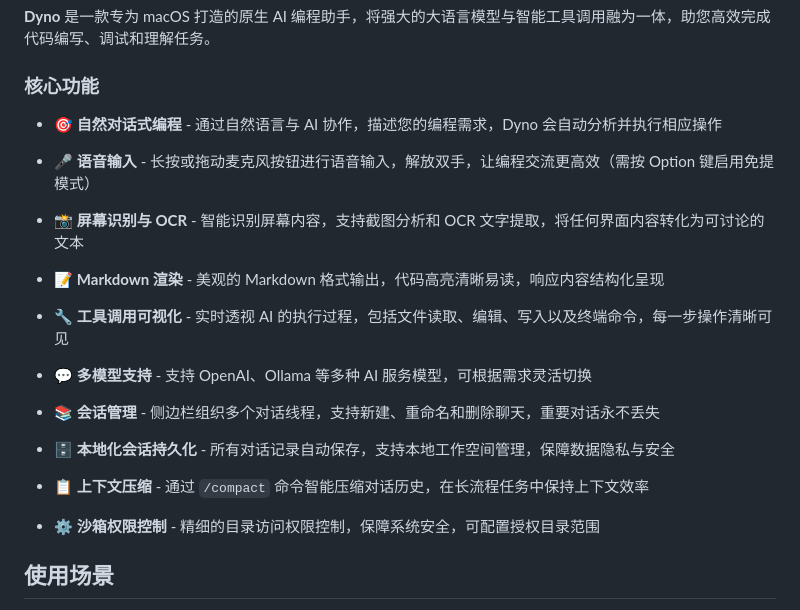
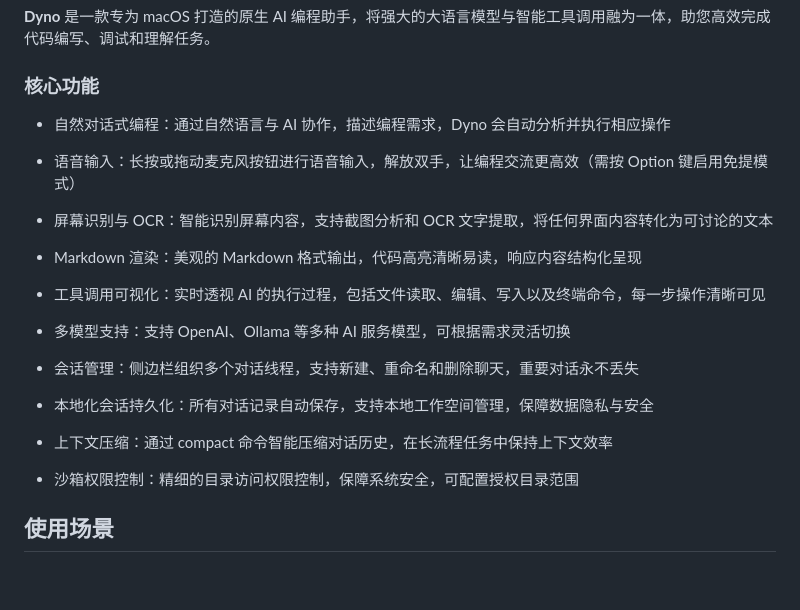
Before and after one commit to section9-lab/Dyno, a Markdown page: README.md, the part around the change. Drawn GitHub-style; blank space fills up the shorter version.

Commit message:
docs: 移除 README 中的 emoji 符号并用中文描述产品特性

```diff
--- a/README.md
+++ b/README.md
@@ -13,25 +13,25 @@
 
 ### 核心功能
 
-- 🎯 **自然对话式编程** - 通过自然语言与 AI 协作，描述您的编程需求，Dyno 会自动分析并执行相应操作
+- 自然对话式编程：通过自然语言与 AI 协作，描述编程需求，Dyno 会自动分析并执行相应操作
 
-- 🎤 **语音输入** - 长按或拖动麦克风按钮进行语音输入，解放双手，让编程交流更高效（需按 Option 键启用免提模式）
+- 语音输入：长按或拖动麦克风按钮进行语音输入，解放双手，让编程交流更高效（需按 Option 键启用免提模式）
 
-- 📸 **屏幕识别与 OCR** - 智能识别屏幕内容，支持截图分析和 OCR 文字提取，将任何界面内容转化为可讨论的文本
+- 屏幕识别与 OCR：智能识别屏幕内容，支持截图分析和 OCR 文字提取，将任何界面内容转化为可讨论的文本
 
-- 📝 **Markdown 渲染** - 美观的 Markdown 格式输出，代码高亮清晰易读，响应内容结构化呈现
+- Markdown 渲染：美观的 Markdown 格式输出，代码高亮清晰易读，响应内容结构化呈现
 
-- 🔧 **工具调用可视化** - 实时透视 AI 的执行过程，包括文件读取、编辑、写入以及终端命令，每一步操作清晰可见
+- 工具调用可视化：实时透视 AI 的执行过程，包括文件读取、编辑、写入以及终端命令，每一步操作清晰可见
 
-- 💬 **多模型支持** - 支持 OpenAI、Ollama 等多种 AI 服务模型，可根据需求灵活切换
+- 多模型支持：支持 OpenAI、Ollama 等多种 AI 服务模型，可根据需求灵活切换
 
-- 📚 **会话管理** - 侧边栏组织多个对话线程，支持新建、重命名和删除聊天，重要对话永不丢失
+- 会话管理：侧边栏组织多个对话线程，支持新建、重命名和删除聊天，重要对话永不丢失
 
-- 🗄️ **本地化会话持久化** - 所有对话记录自动保存，支持本地工作空间管理，保障数据隐私与安全
+- 本地化会话持久化：所有对话记录自动保存，支持本地工作空间管理，保障数据隐私与安全
 
-- 📋 **上下文压缩** - 通过 `/compact` 命令智能压缩对话历史，在长流程任务中保持上下文效率
+- 上下文压缩：通过 compact 命令智能压缩对话历史，在长流程任务中保持上下文效率
 
-- ⚙️ **沙箱权限控制** - 精细的目录访问权限控制，保障系统安全，可配置授权目录范围
+- 沙箱权限控制：精细的目录访问权限控制，保障系统安全，可配置授权目录范围
 
 ## 使用场景
 
```
